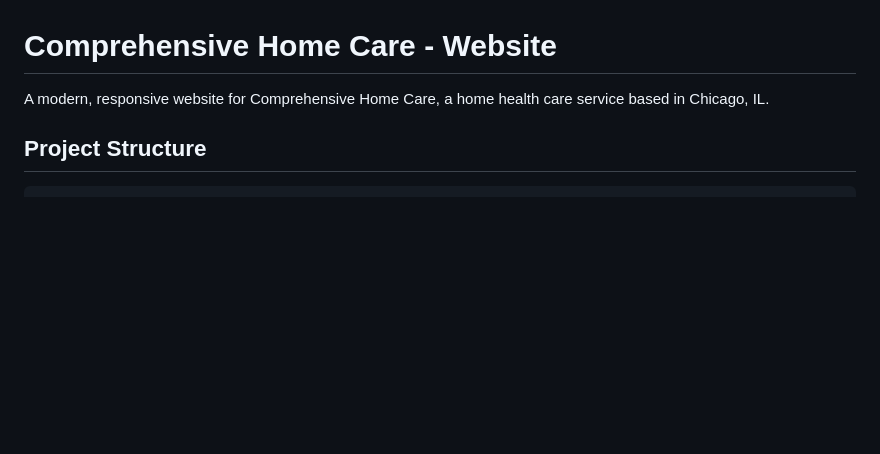
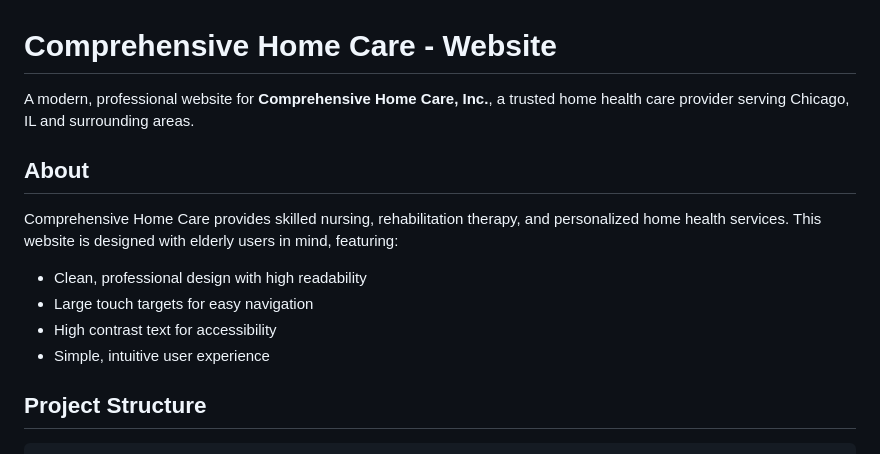
Before and after one commit to Sptailor/Comprehensive-Home-Care-Demo, a Markdown page: README.md, the part around the change. GitHub-like rendering; blank space fills up the shorter version.

Commit message:
update project description in readme

```diff
--- a/README.md
+++ b/README.md
@@ -1,6 +1,15 @@
 # Comprehensive Home Care - Website
 
-A modern, responsive website for Comprehensive Home Care, a home health care service based in Chicago, IL.
+A modern, professional website for **Comprehensive Home Care, Inc.**, a trusted home health care provider serving Chicago, IL and surrounding areas.
+
+## About
+
+Comprehensive Home Care provides skilled nursing, rehabilitation therapy, and personalized home health services. This website is designed with elderly users in mind, featuring:
+
+- Clean, professional design with high readability
+- Large touch targets for easy navigation
+- High contrast text for accessibility
+- Simple, intuitive user experience
 
 ## Project Structure
 
```
